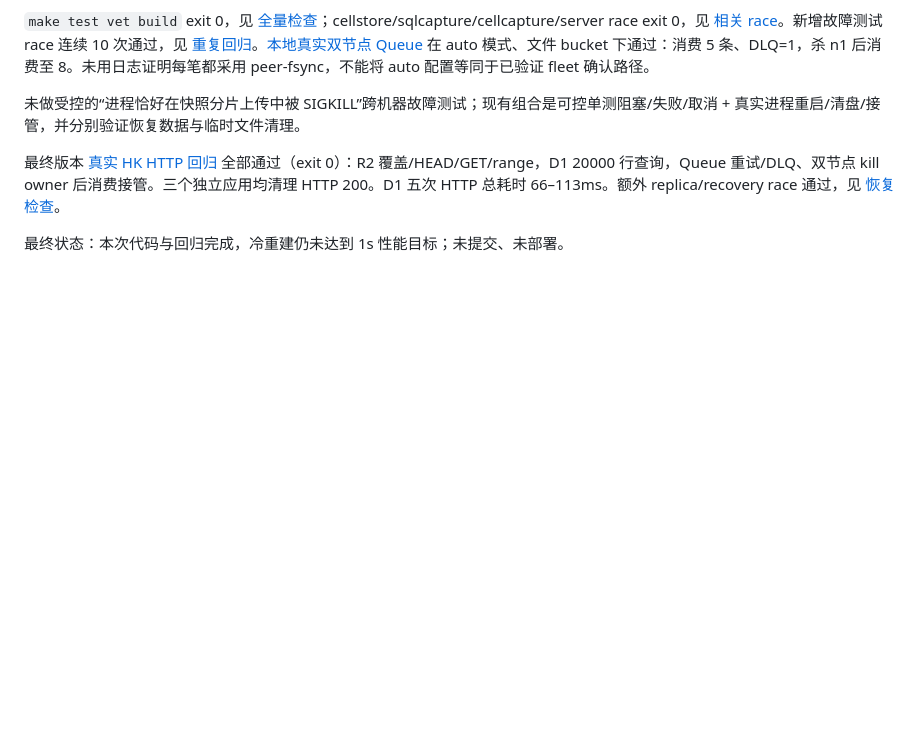
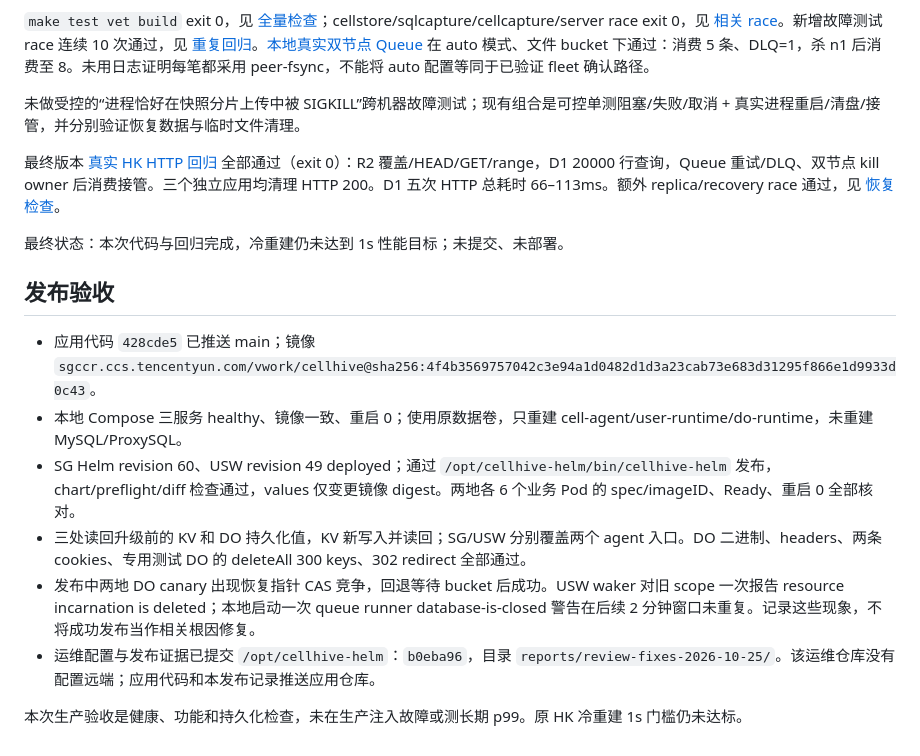
Before and after one commit to yingce/cellhive, a Markdown page: docs/archive/detached-snapshot-2026-10-25.md, the part around the change. Rendered like a GitHub page; blank space fills up the shorter version.

Commit message:
docs: record review fixes rollout and persistence acceptance

```diff
--- a/docs/archive/detached-snapshot-2026-10-25.md
+++ b/docs/archive/detached-snapshot-2026-10-25.md
@@ -49,3 +49,14 @@
 最终版本 [真实 HK HTTP 回归](detached-snapshot-2026-10-25/bindings-hk.txt) 全部通过（exit 0）：R2 覆盖/HEAD/GET/range，D1 20000 行查询，Queue 重试/DLQ、双节点 kill owner 后消费接管。三个独立应用均清理 HTTP 200。D1 五次 HTTP 总耗时 66–113ms。额外 replica/recovery race 通过，见 [恢复检查](detached-snapshot-2026-10-25/recovery-race.txt)。
 
 最终状态：本次代码与回归完成，冷重建仍未达到 1s 性能目标；未提交、未部署。
+
+## 发布验收
+
+- 应用代码 `428cde5` 已推送 main；镜像 `sgccr.ccs.tencentyun.com/vwork/cellhive@sha256:4f4b3569757042c3e94a1d0482d1d3a23cab73e683d31295f866e1d9933d0c43`。
+- 本地 Compose 三服务 healthy、镜像一致、重启 0；使用原数据卷，只重建 cell-agent/user-runtime/do-runtime，未重建 MySQL/ProxySQL。
+- SG Helm revision 60、USW revision 49 deployed；通过 `/opt/cellhive-helm/bin/cellhive-helm` 发布，chart/preflight/diff 检查通过，values 仅变更镜像 digest。两地各 6 个业务 Pod 的 spec/imageID、Ready、重启 0 全部核对。
+- 三处读回升级前的 KV 和 DO 持久化值，KV 新写入并读回；SG/USW 分别覆盖两个 agent 入口。DO 二进制、headers、两条 cookies、专用测试 DO 的 deleteAll 300 keys、302 redirect 全部通过。
+- 发布中两地 DO canary 出现恢复指针 CAS 竞争，回退等待 bucket 后成功。USW waker 对旧 scope 一次报告 resource incarnation is deleted；本地启动一次 queue runner database-is-closed 警告在后续 2 分钟窗口未重复。记录这些现象，不将成功发布当作相关根因修复。
+- 运维配置与发布证据已提交 `/opt/cellhive-helm`：`b0eba96`，目录 `reports/review-fixes-2026-10-25/`。该运维仓库没有配置远端；应用代码和本发布记录推送应用仓库。
+
+本次生产验收是健康、功能和持久化检查，未在生产注入故障或测长期 p99。原 HK 冷重建 1s 门槛仍未达标。
```
